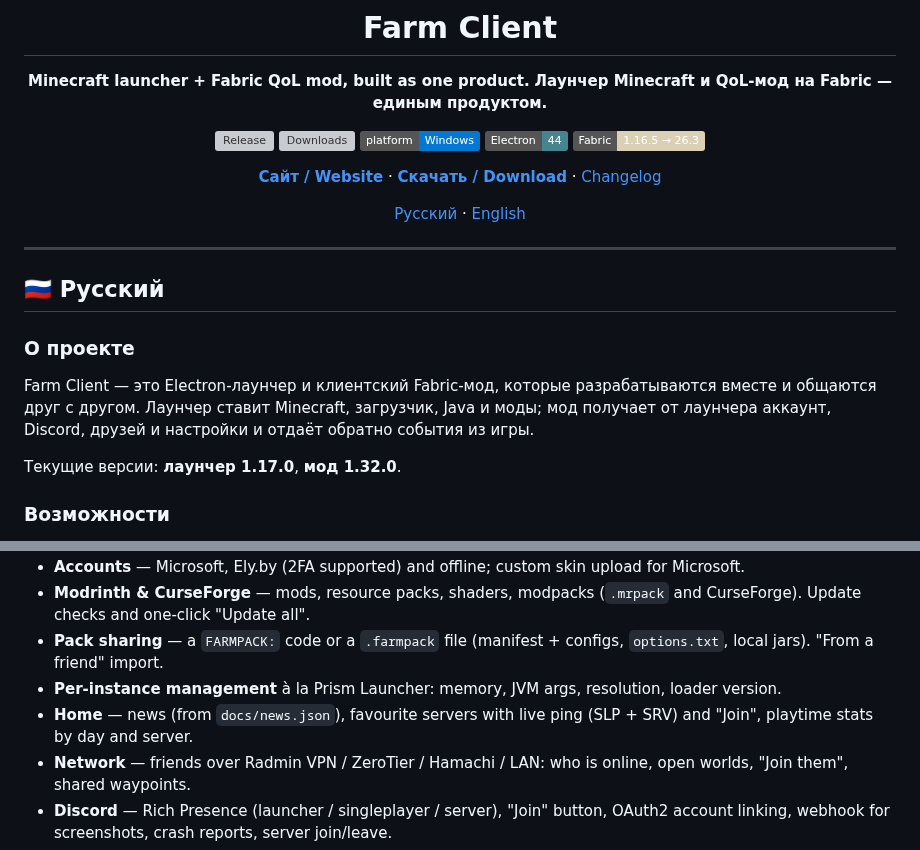
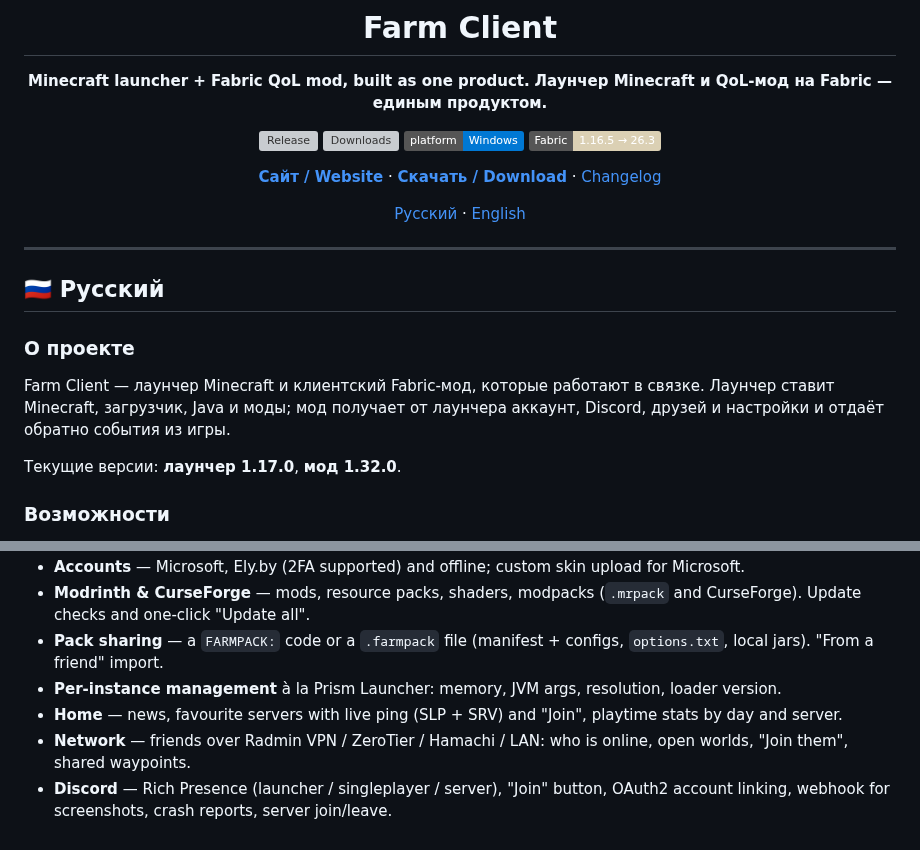
Before and after one commit to R2D27829/Farm-Client, a Markdown page: README.md, 2 parts joined by grey strips. Drawn GitHub-style; badges without logos; grey boxes are pictures that could not be loaded.

```diff
--- a/README.md
+++ b/README.md
@@ -10,7 +10,6 @@
 [![Release](https://img.shields.io/github/v/release/R2D27829/Farm-Client?color=e8b04a&label=release)](https://github.com/R2D27829/Farm-Client/releases/latest)
 [![Downloads](https://img.shields.io/github/downloads/R2D27829/Farm-Client/total?color=6fd36f)](https://github.com/R2D27829/Farm-Client/releases)
 ![Platform](https://img.shields.io/badge/platform-Windows-0078d4)
-![Electron](https://img.shields.io/badge/Electron-44-47848f)
 ![Fabric](https://img.shields.io/badge/Fabric-1.16.5%20→%2026.3-dbd0b4)
 
 [**Сайт / Website**](https://r2d27829.github.io/Farm-Client/) · [**Скачать / Download**](https://github.com/R2D27829/Farm-Client/releases/latest) · [Changelog](CHANGELOG.md)
@@ -24,7 +23,7 @@
 ## 🇷🇺 Русский
 
 ### О проекте
-Farm Client — это Electron-лаунчер и клиентский Fabric-мод, которые разрабатываются вместе и общаются друг с другом. Лаунчер ставит Minecraft, загрузчик, Java и моды; мод получает от лаунчера аккаунт, Discord, друзей и настройки и отдаёт обратно события из игры.
+Farm Client — лаунчер Minecraft и клиентский Fabric-мод, которые работают в связке. Лаунчер ставит Minecraft, загрузчик, Java и моды; мод получает от лаунчера аккаунт, Discord, друзей и настройки и отдаёт обратно события из игры.
 
 Текущие версии: **лаунчер 1.17.0**, **мод 1.32.0**.
 
@@ -113,7 +77,7 @@ Current versions: **launcher 1.17.0**, **mod 1.32.0**.
 - **Modrinth & CurseForge** — mods, resource packs, shaders, modpacks (`.mrpack` and CurseForge). Update checks and one-click "Update all".
 - **Pack sharing** — a `FARMPACK:` code or a `.farmpack` file (manifest + configs, `options.txt`, local jars). "From a friend" import.
 - **Per-instance management** à la Prism Launcher: memory, JVM args, resolution, loader version.
-- **Home** — news (from `docs/news.json`), favourite servers with live ping (SLP + SRV) and "Join", playtime stats by day and server.
+- **Home** — news, favourite servers with live ping (SLP + SRV) and "Join", playtime stats by day and server.
 - **Network** — friends over Radmin VPN / ZeroTier / Hamachi / LAN: who is online, open worlds, "Join them", shared waypoints.
 - **Discord** — Rich Presence (launcher / singleplayer / server), "Join" button, OAuth2 account linking, webhook for screenshots, crash reports, server join/leave.
 - **UI** — themes (incl. "Apple" Liquid Glass and "Minimal"), custom CSS, scaling, fonts, mini player and Now Playing (Spotify / Yandex Music / any Windows media session), tray, auto-updates, custom installer.
```
Also changed, not shown: other parts of README.md (+2 -72 lines).
